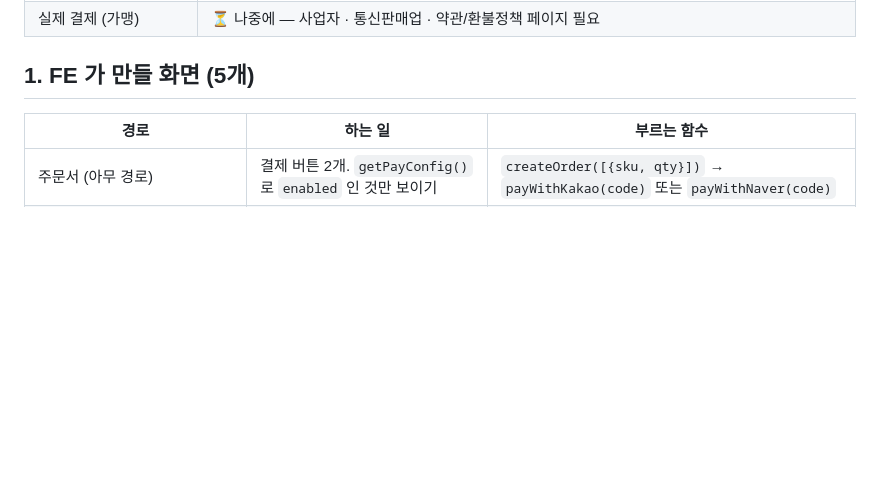
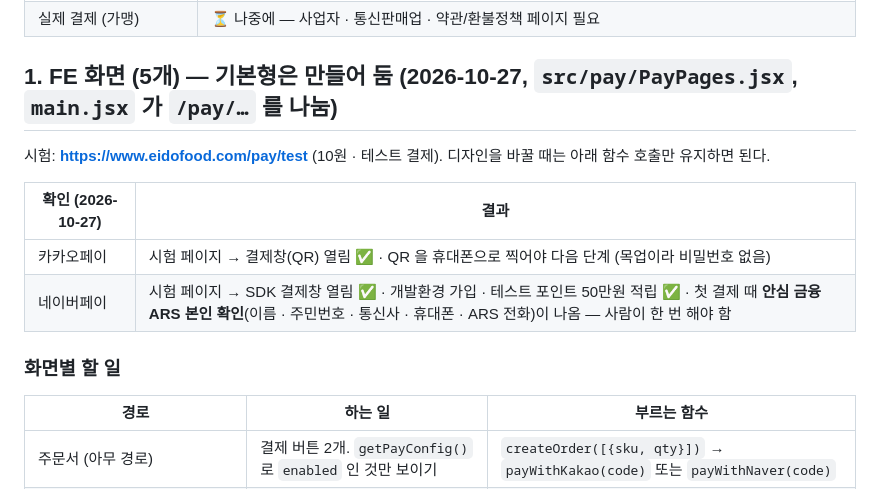
Before and after one commit to park3hho/SHOP-FE, a Markdown page: docs/payments.md, the part around the change. Drawn GitHub-style; blank space fills up the shorter version.

Commit message:
docs: 결제 화면 기본형 · 시험 결과

```diff
--- a/docs/payments.md
+++ b/docs/payments.md
@@ -13,7 +13,16 @@
 | 테스트 키 | ✅ 2026-10-27 — 카카오페이 앱 "이도식품 자사몰"(Secret key dev, 웹 도메인 www.eidofood.com · eidofood.com · eido-shop.vercel.app · localhost:5175) · 네이버페이 샌드박스 인증값. 서버 `.env` 에만 있음 → `getPayConfig()` 둘 다 `enabled: true` |
 | 실제 결제 (가맹) | ⏳ 나중에 — 사업자 · 통신판매업 · 약관/환불정책 페이지 필요 |
 
-## 1. FE 가 만들 화면 (5개)
+## 1. FE 화면 (5개) — 기본형은 만들어 둠 (2026-10-27, `src/pay/PayPages.jsx`, `main.jsx` 가 `/pay/…` 를 나눔)
+
+시험: **https://www.eidofood.com/pay/test** (10원 · 테스트 결제). 디자인을 바꿀 때는 아래 함수 호출만 유지하면 된다.
+
+| 확인 (2026-10-27) | 결과 |
+|---|---|
+| 카카오페이 | 시험 페이지 → 결제창(QR) 열림 ✅ · QR 을 휴대폰으로 찍어야 다음 단계 (목업이라 비밀번호 없음) |
+| 네이버페이 | 시험 페이지 → SDK 결제창 열림 ✅ · 개발환경 가입 · 테스트 포인트 50만원 적립 ✅ · 첫 결제 때 **안심 금융 ARS 본인 확인**(이름 · 주민번호 · 통신사 · 휴대폰 · ARS 전화)이 나옴 — 사람이 한 번 해야 함 |
+### 화면별 할 일
+
 
 | 경로 | 하는 일 | 부르는 함수 |
 |---|---|---|
```
